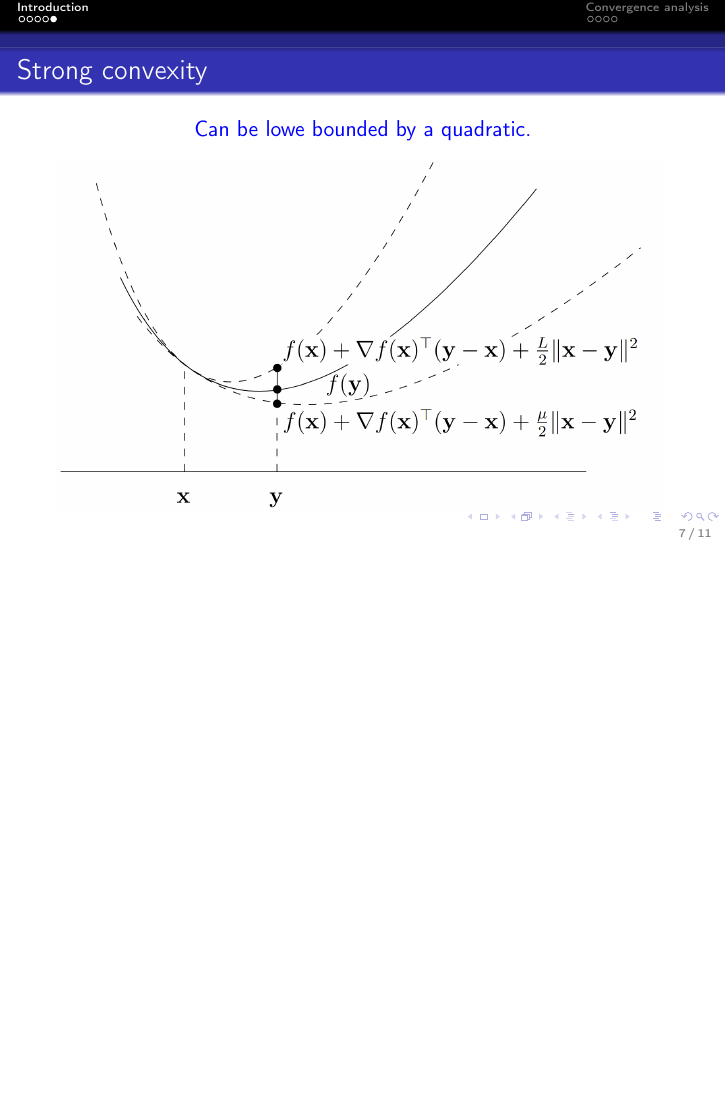
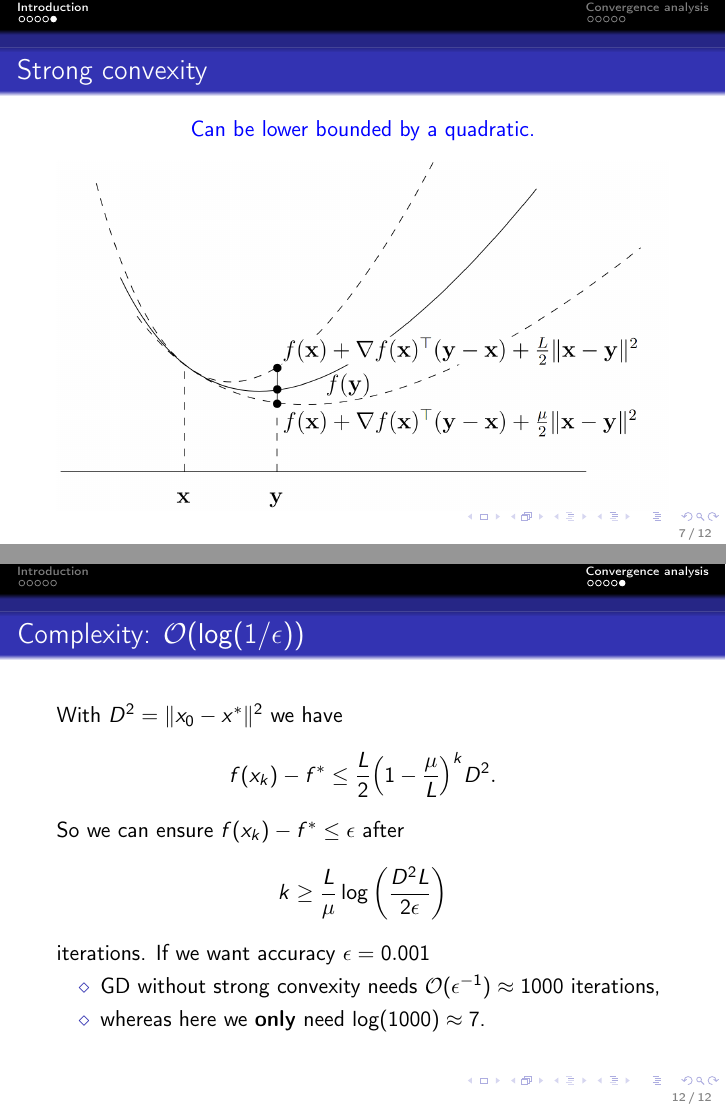
Before and after one commit to AxelBohm/optimization-for-DS-lecture, LaTeX slides (slides/GD_under_strong_convexity/strong_convexity.tex): page 7 of 11 before the commit and pages 7 and 12 of 12 after it, the two joined at a grey line, the shorter picture padded with empty space. Compiled offline with pdfLaTeX.

Commit message:
added complexity slide

```diff
--- a/slides/GD_under_strong_convexity/strong_convexity.tex
+++ b/slides/GD_under_strong_convexity/strong_convexity.tex
@@ -91,7 +89,7 @@
 \begin{frame}
   \frametitle{Strong convexity}
   \begin{center}
-    \textcolor{blue}{Can be lowe bounded by a quadratic.}
+    \textcolor{blue}{Can be lower bounded by a quadratic.}
   \end{center}
   \begin{figure}[ht]
     \centering
@@ -186,5 +184,24 @@
 \end{frame}
 
 
+\begin{frame}
+  \frametitle{Complexity: $\mathcal{O}(\log(1/\epsilon))$}
+  With $D^2=\Vert x_0-x^* \Vert^2$ we have
+  \begin{equation}
+    f(x_k) - f^* \le \frac{L}{2} {\left(1-\frac{\mu}{L}\right)}^k D^2.
+  \end{equation}
+  So we can ensure $f(x_k)-f^* \le \epsilon$ after
+  \begin{equation}
+    k \ge \frac{L}{\mu} \log\left(\frac{D^2L}{2 \epsilon}\right)
+  \end{equation}
+  iterations.
+  If we want accuracy $\epsilon=0.001$
+  \begin{itemize}
+    \item GD without strong convexity needs $\mathcal{O}(\epsilon^{-1})\approx1000$ iterations,
+    \item whereas here we \textbf{only} need $\log(1000)\approx 7$.
+  \end{itemize}
+
+\end{frame}
+
 
 \end{document}
```
Also changed, not shown: slides/GD_under_strong_convexity/strong_convexity.pdf, slides/GD_under_strong_convexity/strong_convexity.tex (8 more changed lines).
